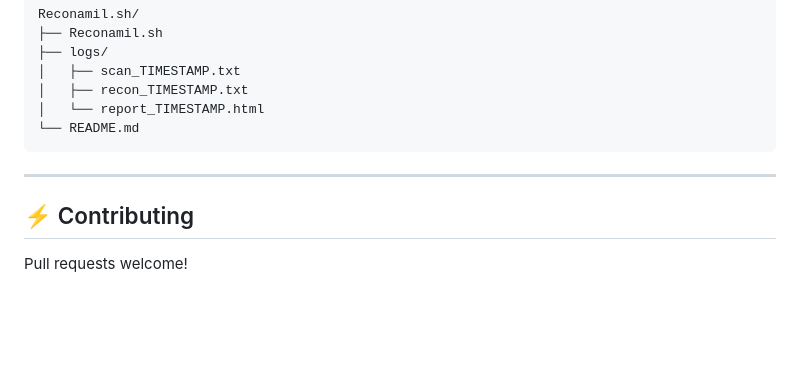
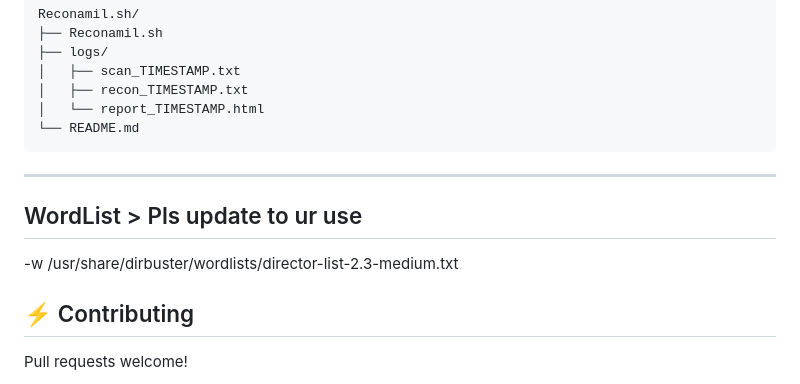
Before and after one commit to ravisairockey/Recon-Racket, a Markdown page: README.md, the part around the change. GitHub-like rendering; blank space fills up the shorter version.

```diff
--- a/README.md
+++ b/README.md
@@ -155,6 +155,9 @@ Reconamil.sh/
 
 ---
 
+## WordList > Pls update to ur use
+-w /usr/share/dirbuster/wordlists/director-list-2.3-medium.txt
+
 ## ⚡ Contributing
 
 Pull requests welcome!
```
